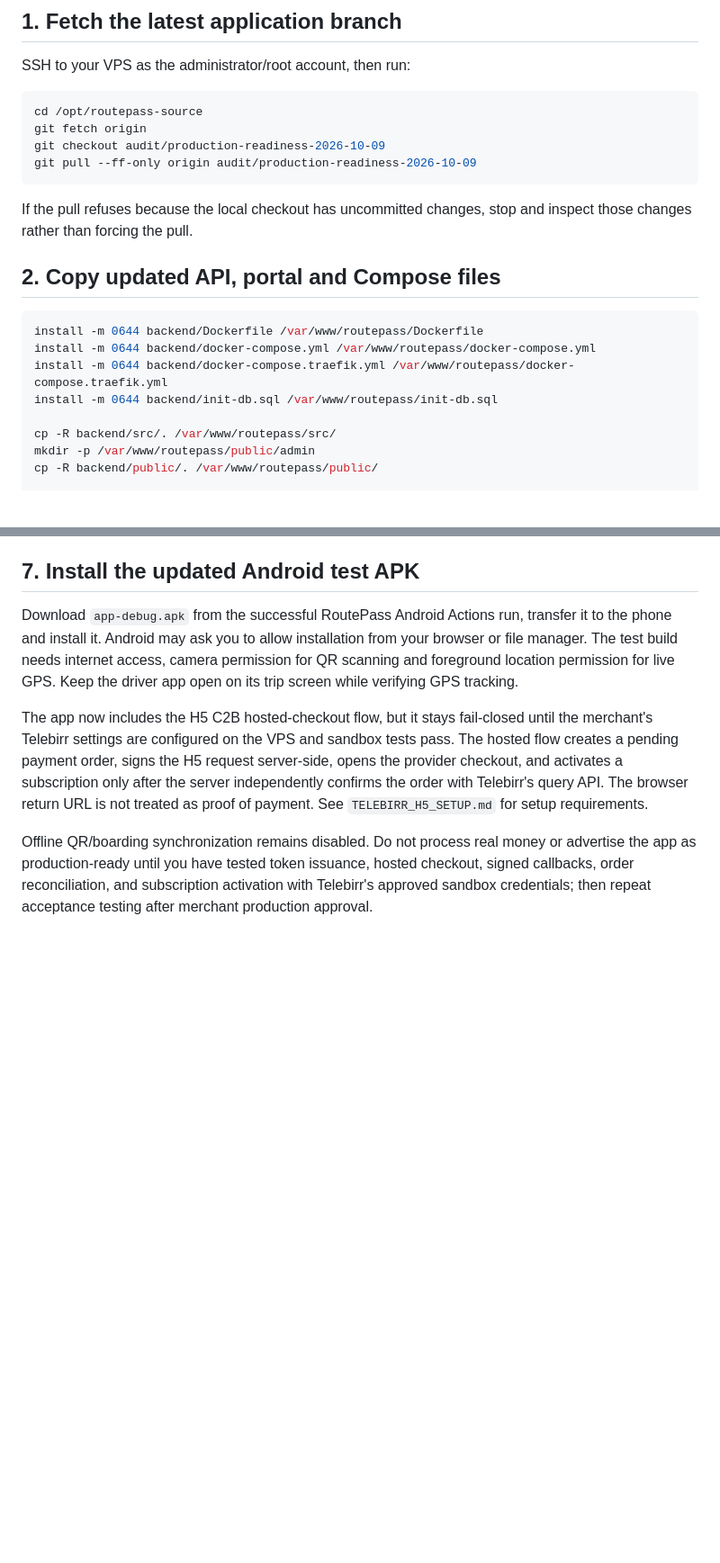
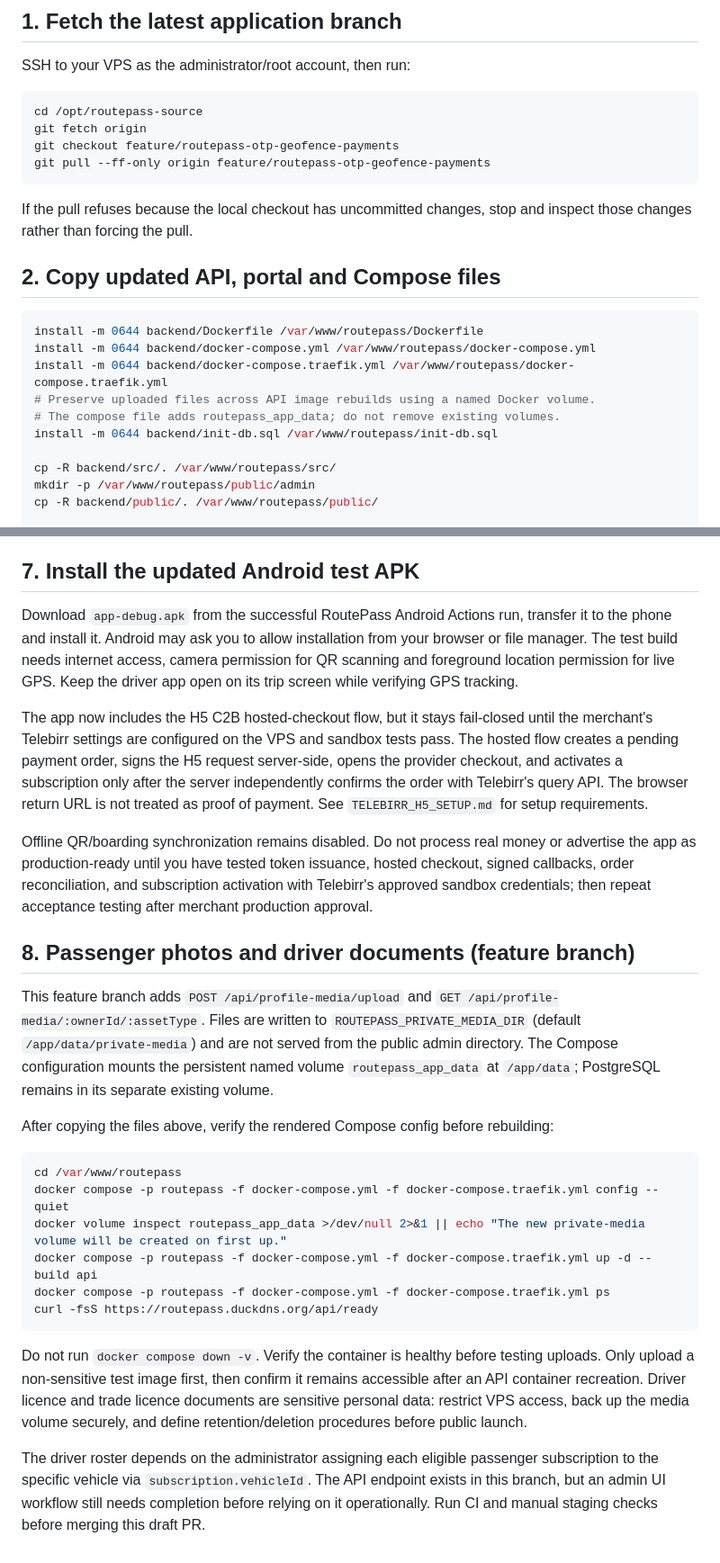
Before and after one commit to thailu70/app-test, a Markdown page: backend/UPDATING_EXISTING_VPS.md, 2 parts joined by grey strips. Shown at 90% size. Rendered like a GitHub page; blank space fills up the shorter version.

Commit message:
Document safe existing-VPS update for profile media and roster feature

````diff
--- a/backend/UPDATING_EXISTING_VPS.md
+++ b/backend/UPDATING_EXISTING_VPS.md
@@ -9,8 +9,8 @@ SSH to your VPS as the administrator/root account, then run:
 ```bash
 cd /opt/routepass-source
 git fetch origin
-git checkout audit/production-readiness-2026-10-09
-git pull --ff-only origin audit/production-readiness-2026-10-09
+git checkout feature/routepass-otp-geofence-payments
+git pull --ff-only origin feature/routepass-otp-geofence-payments
 ```
 
 If the pull refuses because the local checkout has uncommitted changes, stop and inspect those changes rather than forcing the pull.
@@ -21,6 +21,8 @@ If the pull refuses because the local checkout has uncommitted changes, stop and
 install -m 0644 backend/Dockerfile /var/www/routepass/Dockerfile
 install -m 0644 backend/docker-compose.yml /var/www/routepass/docker-compose.yml
 install -m 0644 backend/docker-compose.traefik.yml /var/www/routepass/docker-compose.traefik.yml
+# Preserve uploaded files across API image rebuilds using a named Docker volume.
+# The compose file adds routepass_app_data; do not remove existing volumes.
 install -m 0644 backend/init-db.sql /var/www/routepass/init-db.sql
 
 cp -R backend/src/. /var/www/routepass/src/
@@ -92,3 +94,22 @@ Download `app-debug.apk` from the successful RoutePass Android Actions run, tran
 The app now includes the H5 C2B hosted-checkout flow, but it stays fail-closed until the merchant's Telebirr settings are configured on the VPS and sandbox tests pass. The hosted flow creates a pending payment order, signs the H5 request server-side, opens the provider checkout, and activates a subscription only after the server independently confirms the order with Telebirr's query API. The browser return URL is not treated as proof of payment. See `TELEBIRR_H5_SETUP.md` for setup requirements.
 
 Offline QR/boarding synchronization remains disabled. Do not process real money or advertise the app as production-ready until you have tested token issuance, hosted checkout, signed callbacks, order reconciliation, and subscription activation with Telebirr's approved sandbox credentials; then repeat acceptance testing after merchant production approval.
+
+## 8. Passenger photos and driver documents (feature branch)
+
+This feature branch adds `POST /api/profile-media/upload` and `GET /api/profile-media/:ownerId/:assetType`. Files are written to `ROUTEPASS_PRIVATE_MEDIA_DIR` (default `/app/data/private-media`) and are not served from the public admin directory. The Compose configuration mounts the persistent named volume `routepass_app_data` at `/app/data`; PostgreSQL remains in its separate existing volume.
+
+After copying the files above, verify the rendered Compose config before rebuilding:
+
+```bash
+cd /var/www/routepass
+docker compose -p routepass -f docker-compose.yml -f docker-compose.traefik.yml config --quiet
+docker volume inspect routepass_app_data >/dev/null 2>&1 || echo "The new private-media volume will be created on first up."
+docker compose -p routepass -f docker-compose.yml -f docker-compose.traefik.yml up -d --build api
+docker compose -p routepass -f docker-compose.yml -f docker-compose.traefik.yml ps
+curl -fsS https://routepass.duckdns.org/api/ready
+```
+
+Do not run `docker compose down -v`. Verify the container is healthy before testing uploads. Only upload a non-sensitive test image first, then confirm it remains accessible after an API container recreation. Driver licence and trade licence documents are sensitive personal data: restrict VPS access, back up the media volume securely, and define retention/deletion procedures before public launch.
+
+The driver roster depends on the administrator assigning each eligible passenger subscription to the specific vehicle via `subscription.vehicleId`. The API endpoint exists in this branch, but an admin UI workflow still needs completion before relying on it operationally. Run CI and manual staging checks before merging this draft PR.
````
